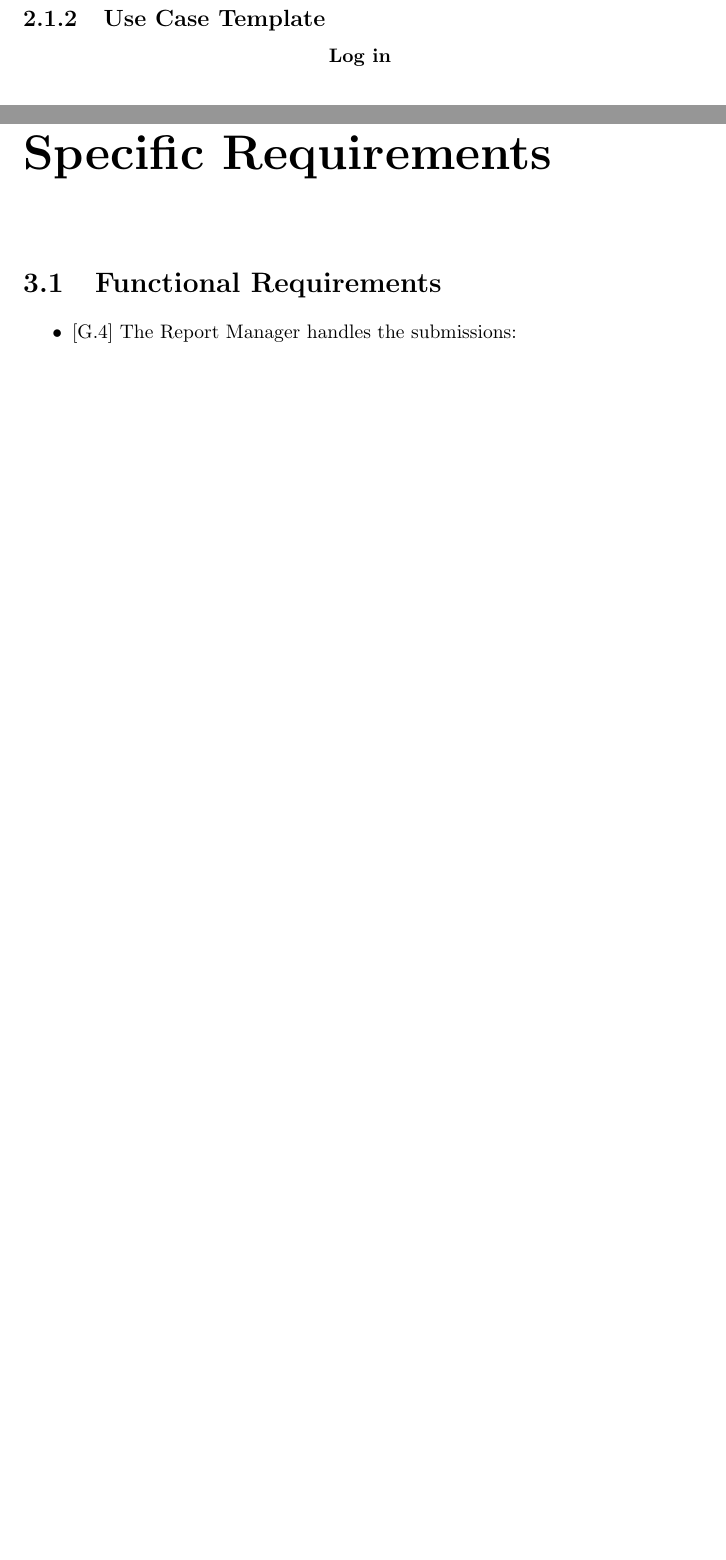
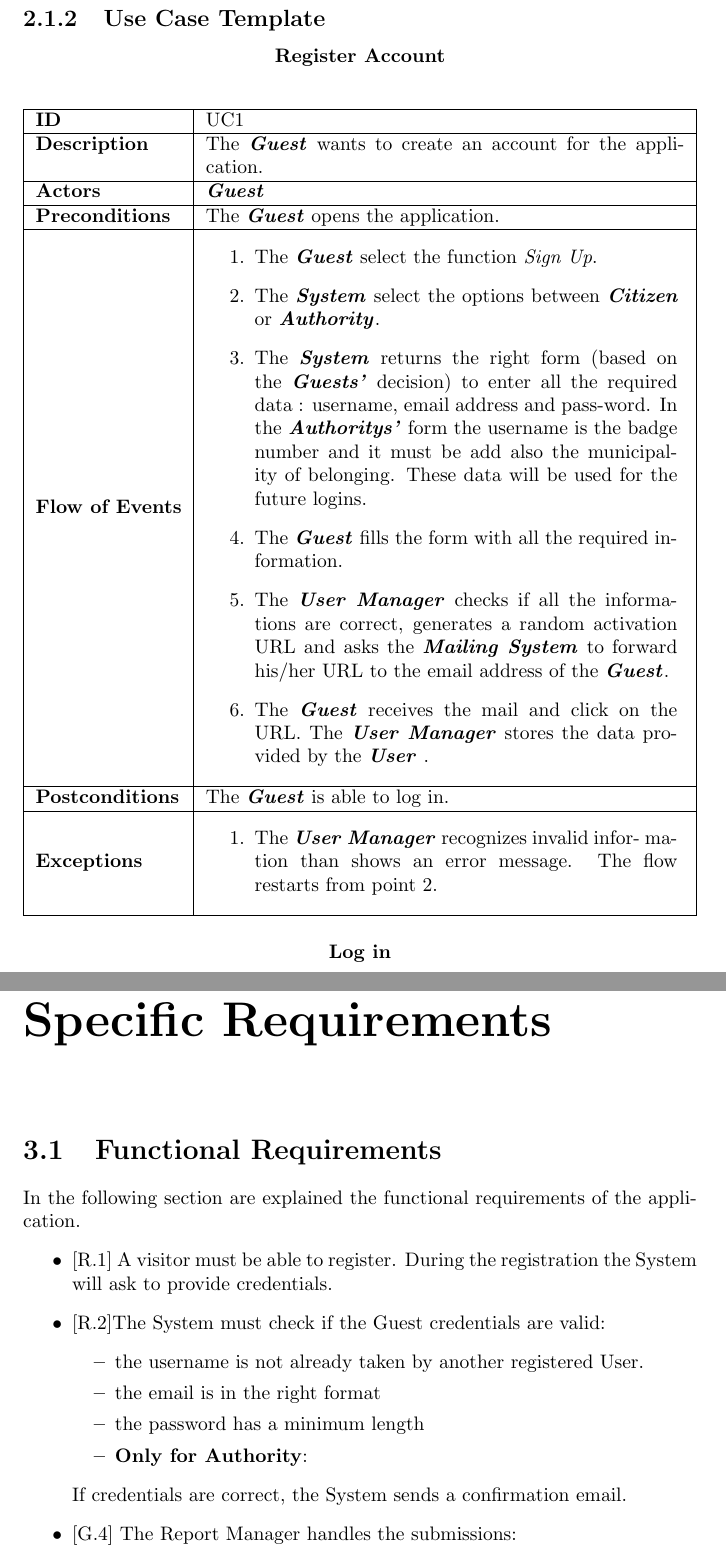
Before and after one commit to FrancescoAmorosini/SafeStreets, a LaTeX document (RASD/RASD.tex): two parts of pages 12 and 18 of 18 before the commit and two parts of pages 12 and 19 of 19 after it, joined at a grey line, cut so that both start at the same text, the shorter picture padded with empty space. Compiled offline with pdfLaTeX.

Commit message:
Added use case template

```diff
--- a/RASD/RASD.tex
+++ b/RASD/RASD.tex
@@ -223,13 +223,60 @@ Then the Authority takes the right legal measure based on the information that h
 \end{figure}
 \newpage
 \subsection{Use Case Template}
+%%%%%%%%%%%%%%%%%%%%%%
+\begin{center}
+	\textbf{Register Account}
+\end{center}
+
+\begin{tabularx}{\linewidth}{| l | X |}
+	\hline
+	\textbf{ID} & UC1\\
+
+	\hline
+	\textbf{Description} & The \textbf{\textit{Guest}} wants to create an account for the appli-
+	cation.\\
+
+	\hline
+	\textbf{Actors} & \textbf{\textit{Guest}}\\
+
+	\hline
+	\textbf{Preconditions} & The \textbf{\textit{Guest}} opens the application.\\
+
+	\hline
+	\textbf{Flow of Events} & \parbox{0.7\textwidth}{\begin{enumerate}
+			\item The \textbf{\textit{Guest}} select the function \textit{Sign Up}.
+			\item The \textbf{\textit{System}} select the options between \textbf{\textit{Citizen}} or \textbf{\textit{Authority}}.
+			\item The \textbf{\textit{System}} returns the right form (based on the \textbf{\textit{Guests'}} decision) to enter all the required data
+			: username, email address and pass-word. In the \textbf{\textit{Authoritys'}} form the username is the badge number and it must be add also the municipality of belonging. These data will be used for the future logins.
+			\item The \textbf{\textit{Guest}} fills the form with all the required information.
+			\item The \textbf{\textit{User Manager}} checks if all the informa-
+			tions are correct, generates a random activation
+			URL and asks the \textbf{\textit{Mailing System}} to forward his/her URL to the email address of the \textbf{\textit{Guest}}.
+			\item The \textbf{\textit{Guest}} receives the mail and click on the URL. The \textbf{\textit{User Manager}} stores the data provided by the \textbf{\textit{User}} .
+
+	\end{enumerate}}\\
+
+	\hline
+	\textbf{Postconditions} & The \textbf{\textit{Guest}} is able to log in.\\
+
+	\hline
+	\textbf{Exceptions} & \parbox{0.7\textwidth}{ \begin{enumerate}
+			\item The \textbf{\textit{User Manager}} recognizes invalid infor-
+			mation than shows an error message. The flow
+			restarts from point 2.
+		\end{enumerate}}\\
+
+	\hline
+
+\end{tabularx}
+%%%%%%%%%%%%%%%%%%%%%%
 \begin{center}
 	\textbf{Log in}
 \end{center}
 
 \begin{tabularx}{\linewidth}{| l | X |}
 	\hline
-	\textbf{ID} & UC1\\
+	\textbf{ID} & UC2\\
 
 	\hline
 	\textbf{Description} & The \textbf{\textit{User}} wants to log in to the application.\\
@@ -242,9 +289,9 @@ Then the Authority takes the right legal measure based on the information that h
 
 	\hline
 	\textbf{Flow of Events} & \parbox{0.7\textwidth}{\begin{enumerate}
-			\item The \textbf{\textit{User}} inserts his/her credential.
+			\item The \textbf{\textit{User}} inserts his/her credential (username and password).
 			\begin{itemize}
-			\item If the User is an \textbf{Authority}, he/she has to insert also his/her badge number.
+			\item If the User is an \textbf{Authority}, he/she has to insert his/her badge number as username.
 			\end{itemize}
 			\item The \textbf{\textit{User}} taps the Sign In button.
 			\item The \textbf{\textit{Login Manager}} checks if all the credential provided are consistent.
@@ -437,8 +484,18 @@ The character are:
 
 \chapter{Specific Requirements}
 \section{Functional Requirements}
+In the following section are explained the functional requirements of the application.
 %TODO: Requirements che erano goal, da aggiustare successivamente
 \begin{itemize}
+	\item {[R.1]} A visitor must be able to register. During the registration the System will ask to provide credentials.
+	\item {[R.2]}The System must check if the Guest credentials are valid:
+		\begin{itemize}
+			\item the username is not already taken by another registered User.
+			\item the email is in the right format
+			\item the password has a minimum length
+			\item \textbf{Only for Authority}:
+		\end{itemize}
+		If credentials are correct, the System sends a confirmation email.
 	\item {[G.4]} The Report Manager handles the submissions:
     {\setlength\itemindent{25pt} \item {[G.4.1]} Before accepting any Report, the Report Manager ensures that it contains a picture of the violation, the date, time, position, and type of violation.}
     {\setlength\itemindent{25pt} \item {[G.4.2]} The Report Manager notifies all logged in Authorities whenever a new Report is accepted.}
```
Also changed, not shown: RASD/RASD.pdf, RASD/RASD.tex (10 more changed lines).
